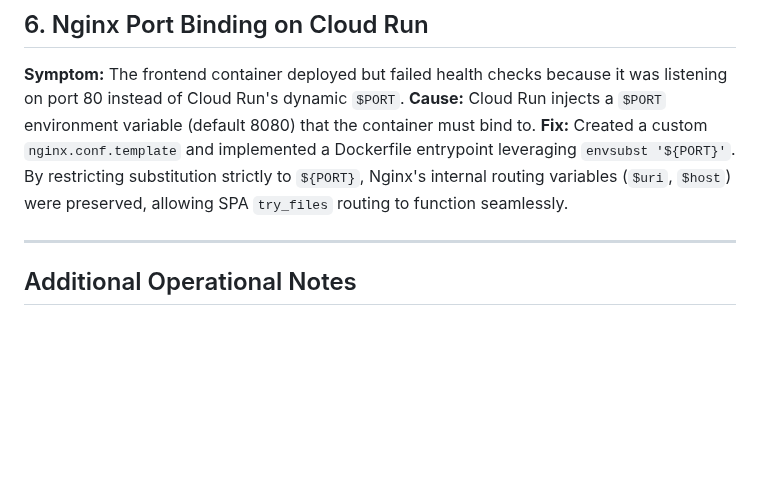
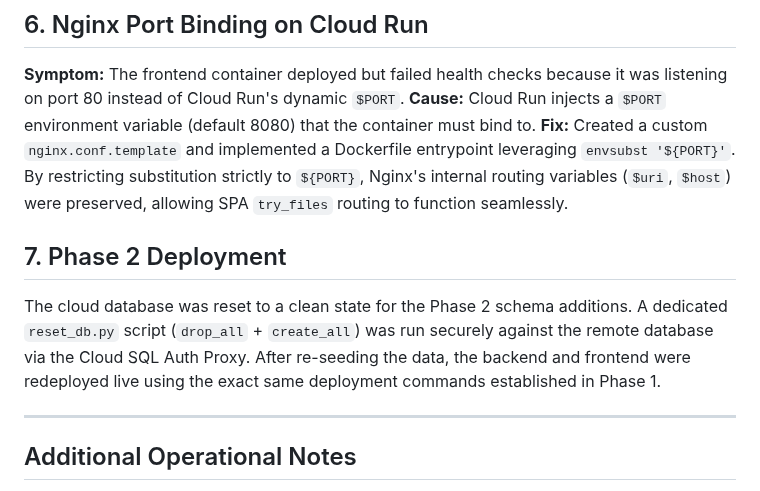
Before and after one commit to preetham1930/fpa-platform, a Markdown page: docs/deployment.md, the part around the change. GitHub-like rendering; blank space fills up the shorter version.

```diff
--- a/docs/deployment.md
+++ b/docs/deployment.md
@@ -35,6 +35,9 @@ This document records the specific infrastructure and configuration challenges e
 **Cause:** Cloud Run injects a `$PORT` environment variable (default 8080) that the container must bind to.
 **Fix:** Created a custom `nginx.conf.template` and implemented a Dockerfile entrypoint leveraging `envsubst '${PORT}'`. By restricting substitution strictly to `${PORT}`, Nginx's internal routing variables (`$uri`, `$host`) were preserved, allowing SPA `try_files` routing to function seamlessly.
 
+## 7. Phase 2 Deployment
+The cloud database was reset to a clean state for the Phase 2 schema additions. A dedicated `reset_db.py` script (`drop_all` + `create_all`) was run securely against the remote database via the Cloud SQL Auth Proxy. After re-seeding the data, the backend and frontend were redeployed live using the exact same deployment commands established in Phase 1.
+
 ---
 
 ## Additional Operational Notes
```
Also changed, not shown: README.md (+14 -4 lines), docs/adr/0002-driver-based-forecasting.md (added, +24 -0 lines), docs/comparison.png (added).
